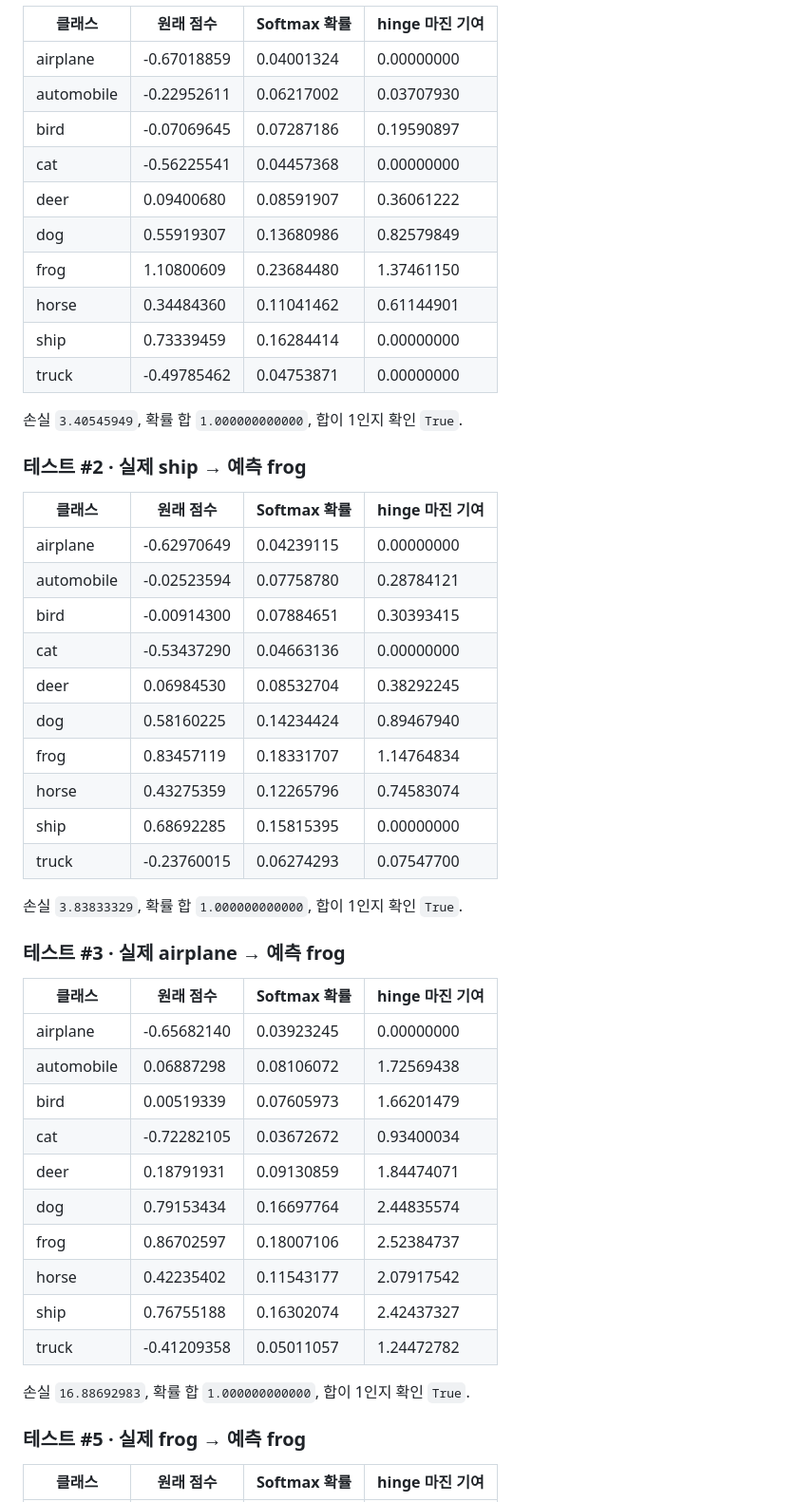
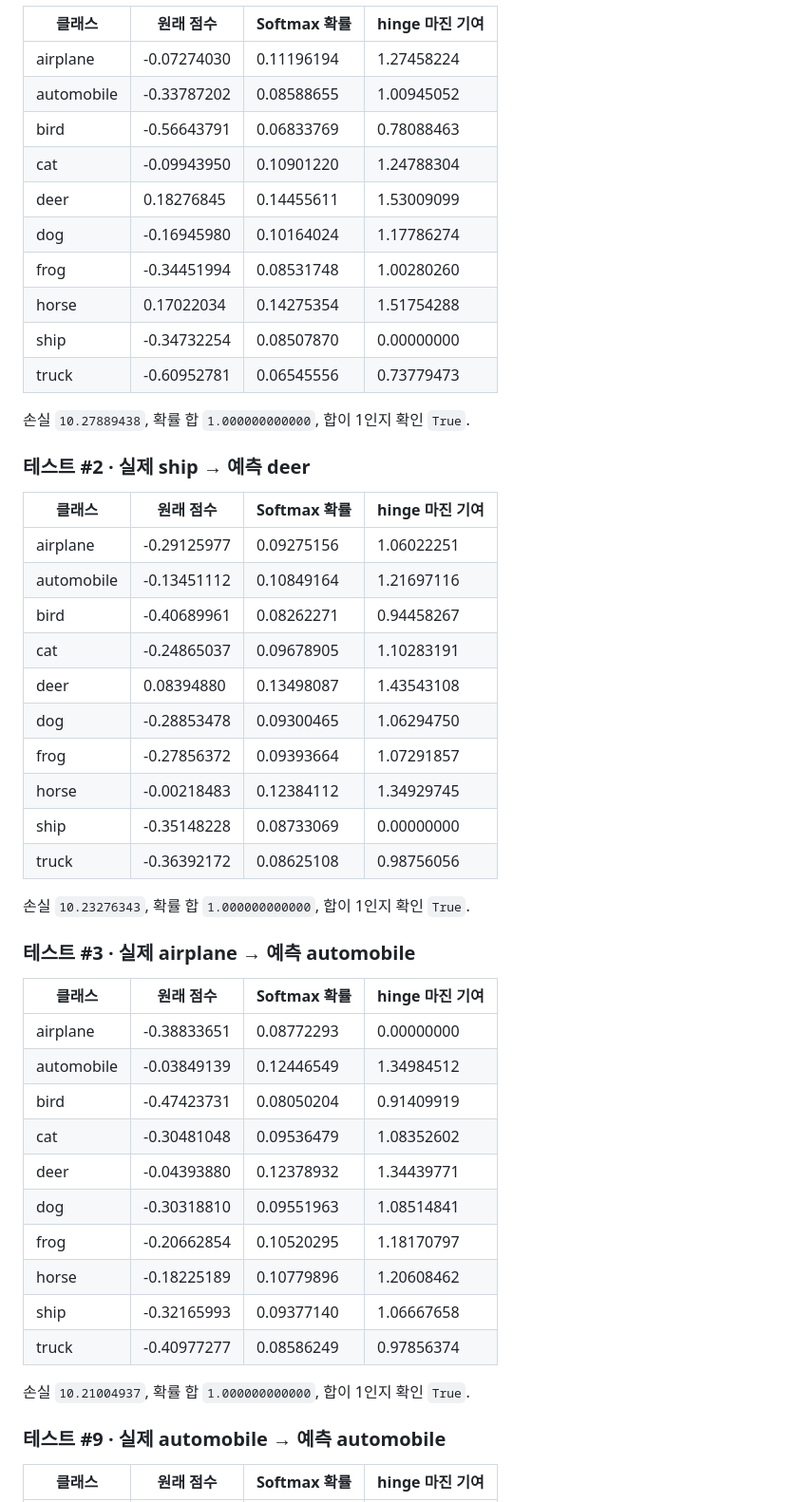
Before and after one commit to kingthekhan01/computervision, a Markdown page: linear_classifier_1118/README.md, the part around one of its changes. Shown at 95% size. GitHub-like rendering.

```diff
--- a/linear_classifier_1118/README.md
+++ b/linear_classifier_1118/README.md
@@ -66,54 +102,54 @@ $$p_j=\frac{\exp(s_j-\max_k s_k)}{\sum_k\exp(s_k-\max_l s_l)}$$
 
 | 클래스 | 원래 점수 | Softmax 확률 | hinge 마진 기여 |
 | --- | --- | --- | --- |
-| airplane | -0.67018859 | 0.04001324 | 0.00000000 |
-| automobile | -0.22952611 | 0.06217002 | 0.03707930 |
-| bird | -0.07069645 | 0.07287186 | 0.19590897 |
-| cat | -0.56225541 | 0.04457368 | 0.00000000 |
-| deer | 0.09400680 | 0.08591907 | 0.36061222 |
-| dog | 0.55919307 | 0.13680986 | 0.82579849 |
-| frog | 1.10800609 | 0.23684480 | 1.37461150 |
-| horse | 0.34484360 | 0.11041462 | 0.61144901 |
-| ship | 0.73339459 | 0.16284414 | 0.00000000 |
-| truck | -0.49785462 | 0.04753871 | 0.00000000 |
+| airplane | -0.07274030 | 0.11196194 | 1.27458224 |
+| automobile | -0.33787202 | 0.08588655 | 1.00945052 |
+| bird | -0.56643791 | 0.06833769 | 0.78088463 |
+| cat | -0.09943950 | 0.10901220 | 1.24788304 |
+| deer | 0.18276845 | 0.14455611 | 1.53009099 |
+| dog | -0.16945980 | 0.10164024 | 1.17786274 |
+| frog | -0.34451994 | 0.08531748 | 1.00280260 |
+| horse | 0.17022034 | 0.14275354 | 1.51754288 |
+| ship | -0.34732254 | 0.08507870 | 0.00000000 |
+| truck | -0.60952781 | 0.06545556 | 0.73779473 |
 
-손실 `3.40545949`, 확률 합 `1.000000000000`, 합이 1인지 확인 `True`.
+손실 `10.27889438`, 확률 합 `1.000000000000`, 합이 1인지 확인 `True`.
 
-### 테스트 #2 · 실제 ship → 예측 frog
+### 테스트 #2 · 실제 ship → 예측 deer
 
 | 클래스 | 원래 점수 | Softmax 확률 | hinge 마진 기여 |
 | --- | --- | --- | --- |
-| airplane | -0.62970649 | 0.04239115 | 0.00000000 |
-| automobile | -0.02523594 | 0.07758780 | 0.28784121 |
-| bird | -0.00914300 | 0.07884651 | 0.30393415 |
-| cat | -0.53437290 | 0.04663136 | 0.00000000 |
-| deer | 0.06984530 | 0.08532704 | 0.38292245 |
-| dog | 0.58160225 | 0.14234424 | 0.89467940 |
-| frog | 0.83457119 | 0.18331707 | 1.14764834 |
-| horse | 0.43275359 | 0.12265796 | 0.74583074 |
-| ship | 0.68692285 | 0.15815395 | 0.00000000 |
-| truck | -0.23760015 | 0.06274293 | 0.07547700 |
+| airplane | -0.29125977 | 0.09275156 | 1.06022251 |
+| automobile | -0.13451112 | 0.10849164 | 1.21697116 |
+| bird | -0.40689961 | 0.08262271 | 0.94458267 |
+| cat | -0.24865037 | 0.09678905 | 1.10283191 |
+| deer | 0.08394880 | 0.13498087 | 1.43543108 |
+| dog | -0.28853478 | 0.09300465 | 1.06294750 |
+| frog | -0.27856372 | 0.09393664 | 1.07291857 |
+| horse | -0.00218483 | 0.12384112 | 1.34929745 |
+| ship | -0.35148228 | 0.08733069 | 0.00000000 |
+| truck | -0.36392172 | 0.08625108 | 0.98756056 |
 
-손실 `3.83833329`, 확률 합 `1.000000000000`, 합이 1인지 확인 `True`.
+손실 `10.23276343`, 확률 합 `1.000000000000`, 합이 1인지 확인 `True`.
 
-### 테스트 #3 · 실제 airplane → 예측 frog
+### 테스트 #3 · 실제 airplane → 예측 automobile
 
 | 클래스 | 원래 점수 | Softmax 확률 | hinge 마진 기여 |
 | --- | --- | --- | --- |
-| airplane | -0.65682140 | 0.03923245 | 0.00000000 |
-| automobile | 0.06887298 | 0.08106072 | 1.72569438 |
-| bird | 0.00519339 | 0.07605973 | 1.66201479 |
-| cat | -0.72282105 | 0.03672672 | 0.93400034 |
-| deer | 0.18791931 | 0.09130859 | 1.84474071 |
-| dog | 0.79153434 | 0.16697764 | 2.44835574 |
-| frog | 0.86702597 | 0.18007106 | 2.52384737 |
-| horse | 0.42235402 | 0.11543177 | 2.07917542 |
-| ship | 0.76755188 | 0.16302074 | 2.42437327 |
-| truck | -0.41209358 | 0.05011057 | 1.24472782 |
+| airplane | -0.38833651 | 0.08772293 | 0.00000000 |
+| automobile | -0.03849139 | 0.12446549 | 1.34984512 |
+| bird | -0.47423731 | 0.08050204 | 0.91409919 |
+| cat | -0.30481048 | 0.09536479 | 1.08352602 |
+| deer | -0.04393880 | 0.12378932 | 1.34439771 |
+| dog | -0.30318810 | 0.09551963 | 1.08514841 |
+| frog | -0.20662854 | 0.10520295 | 1.18170797 |
+| horse | -0.18225189 | 0.10779896 | 1.20608462 |
+| ship | -0.32165993 | 0.09377140 | 1.06667658 |
+| truck | -0.40977277 | 0.08586249 | 0.97856374 |
 
-손실 `16.88692983`, 확률 합 `1.000000000000`, 합이 1인지 확인 `True`.
+손실 `10.21004937`, 확률 합 `1.000000000000`, 합이 1인지 확인 `True`.
 
-### 테스트 #5 · 실제 frog → 예측 frog
+### 테스트 #9 · 실제 automobile → 예측 automobile
 
 | 클래스 | 원래 점수 | Softmax 확률 | hinge 마진 기여 |
 | --- | --- | --- | --- |
```
Also changed, not shown: other parts of linear_classifier_1118/README.md (+69 -34 lines), linear_classifier_1118/examples.png, linear_classifier_1118/weights.png, 3 other files.
